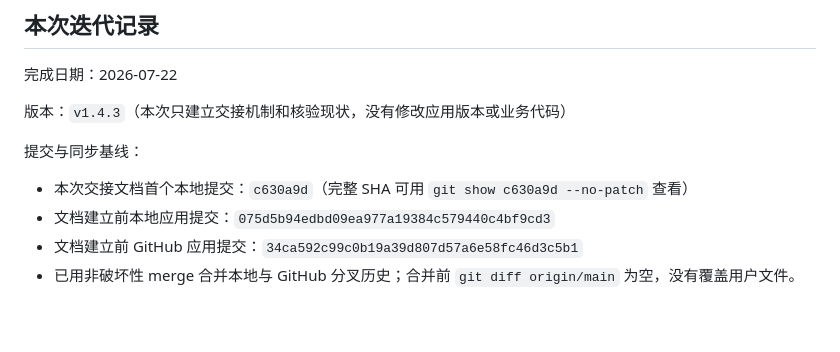
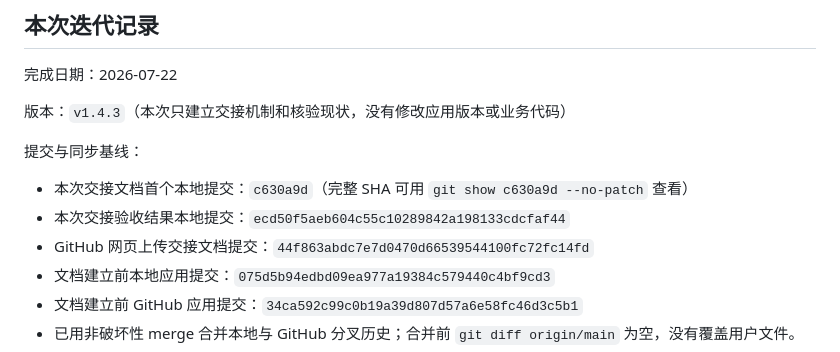
Before and after one commit to yunacai429-lab/xiaojinku-2003, a Markdown page: PROJECT_HANDOFF.md, the part around the change. Rendered like a GitHub page; blank space fills up the shorter version.

Commit message:
Record GitHub handoff commit

```diff
--- a/PROJECT_HANDOFF.md
+++ b/PROJECT_HANDOFF.md
@@ -214,6 +214,8 @@ zip -r -FS outputs/xiaojinku-cloudflare.zip index.html src
 提交与同步基线：
 
 - 本次交接文档首个本地提交：`c630a9d`（完整 SHA 可用 `git show c630a9d --no-patch` 查看）
+- 本次交接验收结果本地提交：`ecd50f5aeb604c55c10289842a198133cdcfaf44`
+- GitHub 网页上传交接文档提交：`44f863abdc7e7d0470d66539544100fc72fc14fd`
 - 文档建立前本地应用提交：`075d5b94edbd09ea977a19384c579440c4bf9cd3`
 - 文档建立前 GitHub 应用提交：`34ca592c99c0b19a39d807d57a6e58fc46d3c5b1`
 - 已用非破坏性 merge 合并本地与 GitHub 分叉历史；合并前 `git diff origin/main` 为空，没有覆盖用户文件。
```
